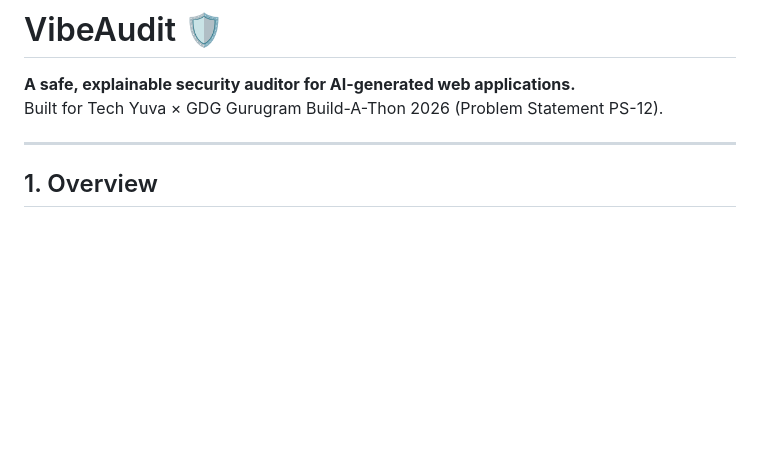
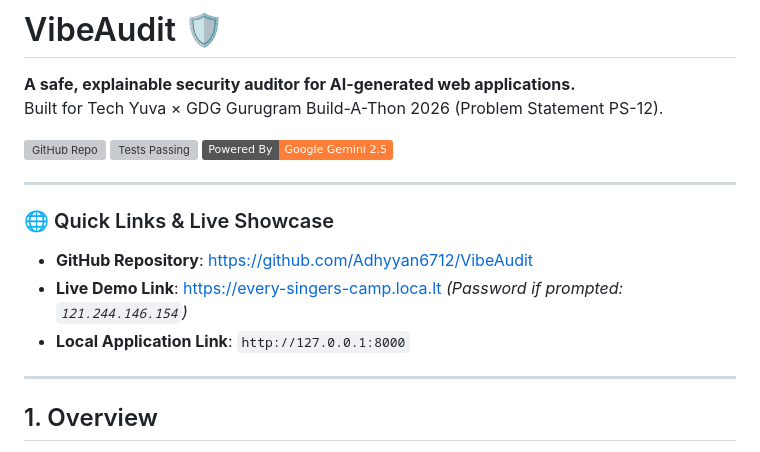
Before and after one commit to Adhyyan6712/VibeAudit, a Markdown page: README.md, the part around the change. Rendered like a GitHub page; badges without logos; blank space fills up the shorter version; grey boxes are pictures that could not be loaded.

Commit message:
docs: add live demo link and quick links to README

```diff
--- a/README.md
+++ b/README.md
@@ -2,6 +2,17 @@
 
 **A safe, explainable security auditor for AI-generated web applications.**
 Built for Tech Yuva × GDG Gurugram Build-A-Thon 2026 (Problem Statement PS-12).
+
+[![GitHub Repo](https://img.shields.io/badge/GitHub-Adhyyan6712%2FVibeAudit-blue?logo=github)](https://github.com/Adhyyan6712/VibeAudit)
+[![Tests Passing](https://img.shields.io/badge/Tests-26%2F26%20Passed-brightgreen)](https://github.com/Adhyyan6712/VibeAudit)
+[![Gemini AI](https://img.shields.io/badge/Powered%20By-Google%20Gemini%202.5-orange?logo=google)](https://aistudio.google.com/)
+
+---
+
+### 🌐 Quick Links & Live Showcase
+- **GitHub Repository**: [https://github.com/Adhyyan6712/VibeAudit](https://github.com/Adhyyan6712/VibeAudit)
+- **Live Demo Link**: [https://every-singers-camp.loca.lt](https://every-singers-camp.loca.lt) *(Password if prompted: `121.244.146.154`)*
+- **Local Application Link**: `http://127.0.0.1:8000`
 
 ---
 
```
